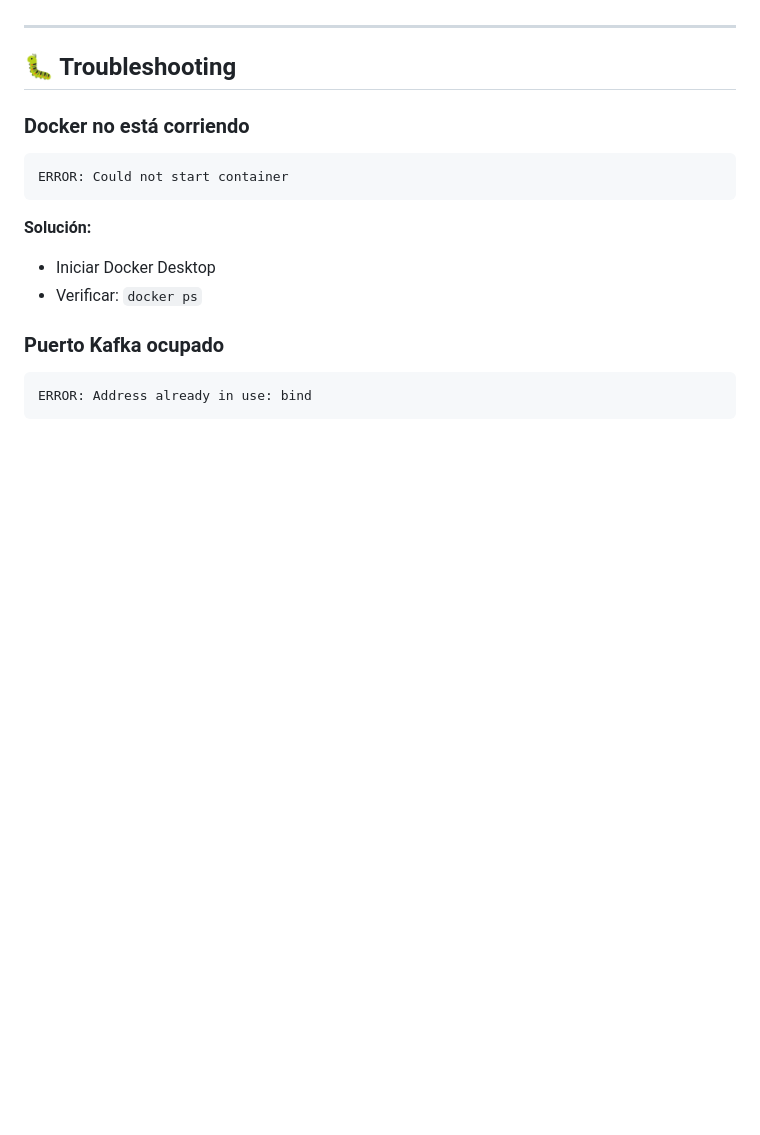
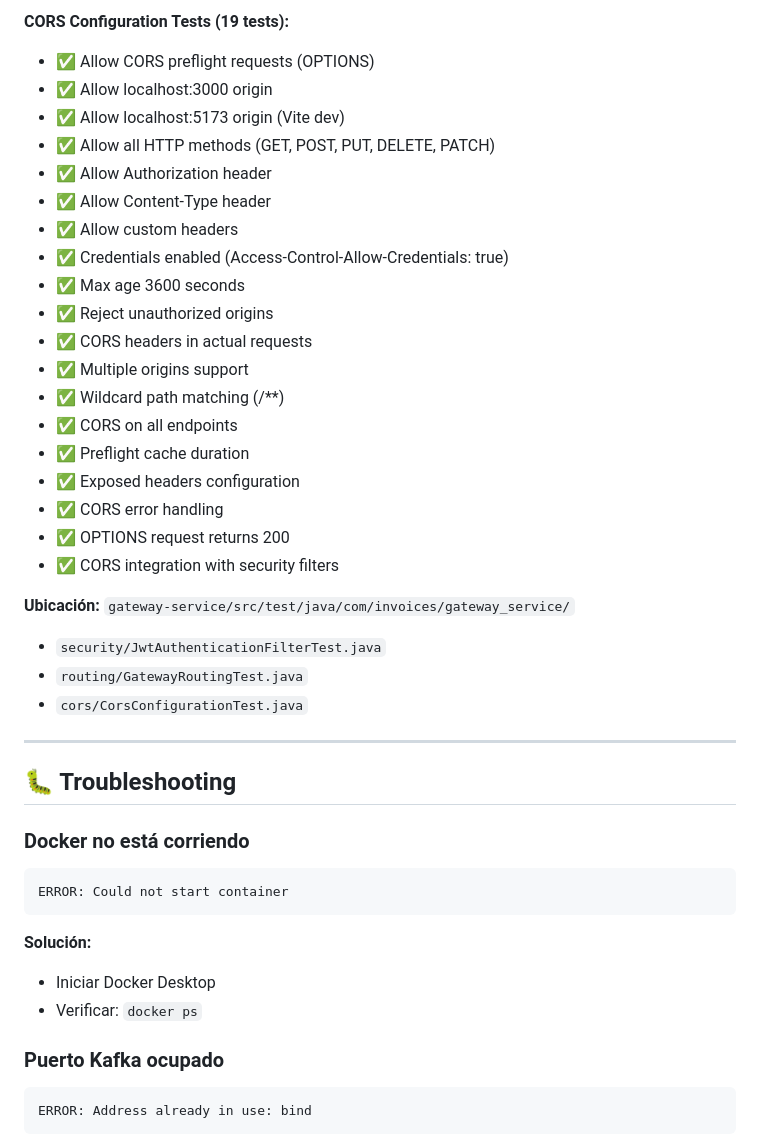
Before and after one commit to jefmonjor/invoices-back, a Markdown page: TESTING_GUIDE.md, the part around one of its changes. Drawn GitHub-style; blank space fills up the shorter version.

```diff
--- a/TESTING_GUIDE.md
+++ b/TESTING_GUIDE.md
@@ -157,3 +186,28 @@ mvn jacoco:check
+**CORS Configuration Tests (19 tests):**
+- ✅ Allow CORS preflight requests (OPTIONS)
+- ✅ Allow localhost:3000 origin
+- ✅ Allow localhost:5173 origin (Vite dev)
+- ✅ Allow all HTTP methods (GET, POST, PUT, DELETE, PATCH)
+- ✅ Allow Authorization header
+- ✅ Allow Content-Type header
+- ✅ Allow custom headers
+- ✅ Credentials enabled (Access-Control-Allow-Credentials: true)
+- ✅ Max age 3600 seconds
+- ✅ Reject unauthorized origins
+- ✅ CORS headers in actual requests
+- ✅ Multiple origins support
+- ✅ Wildcard path matching (/**)
+- ✅ CORS on all endpoints
+- ✅ Preflight cache duration
+- ✅ Exposed headers configuration
+- ✅ CORS error handling
+- ✅ OPTIONS request returns 200
+- ✅ CORS integration with security filters
+
+**Ubicación:** `gateway-service/src/test/java/com/invoices/gateway_service/`
+- `security/JwtAuthenticationFilterTest.java`
+- `routing/GatewayRoutingTest.java`
+- `cors/CorsConfigurationTest.java`
 
 ---
 
```
Also changed, not shown: other parts of TESTING_GUIDE.md (+43 -14 lines).
